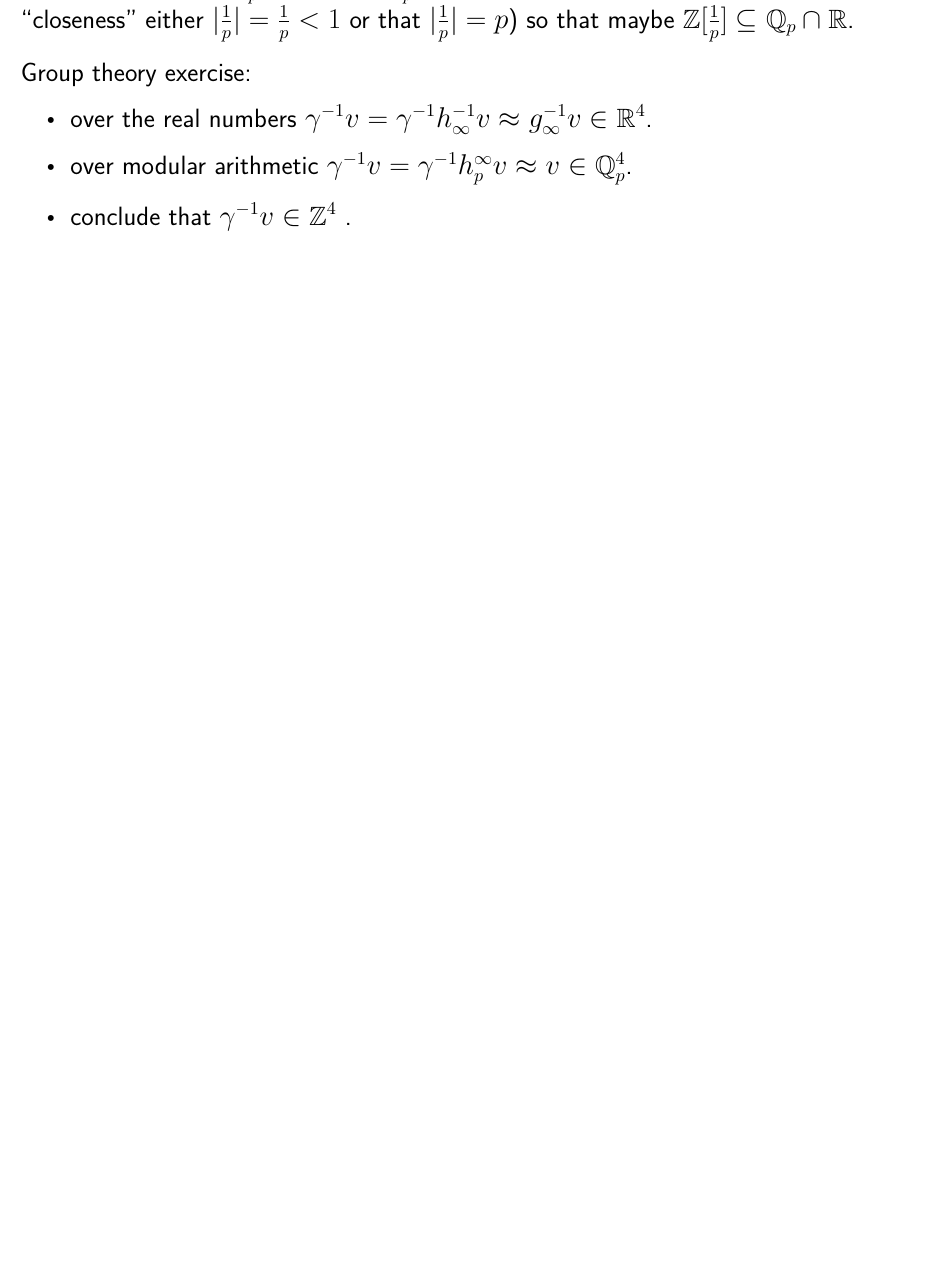
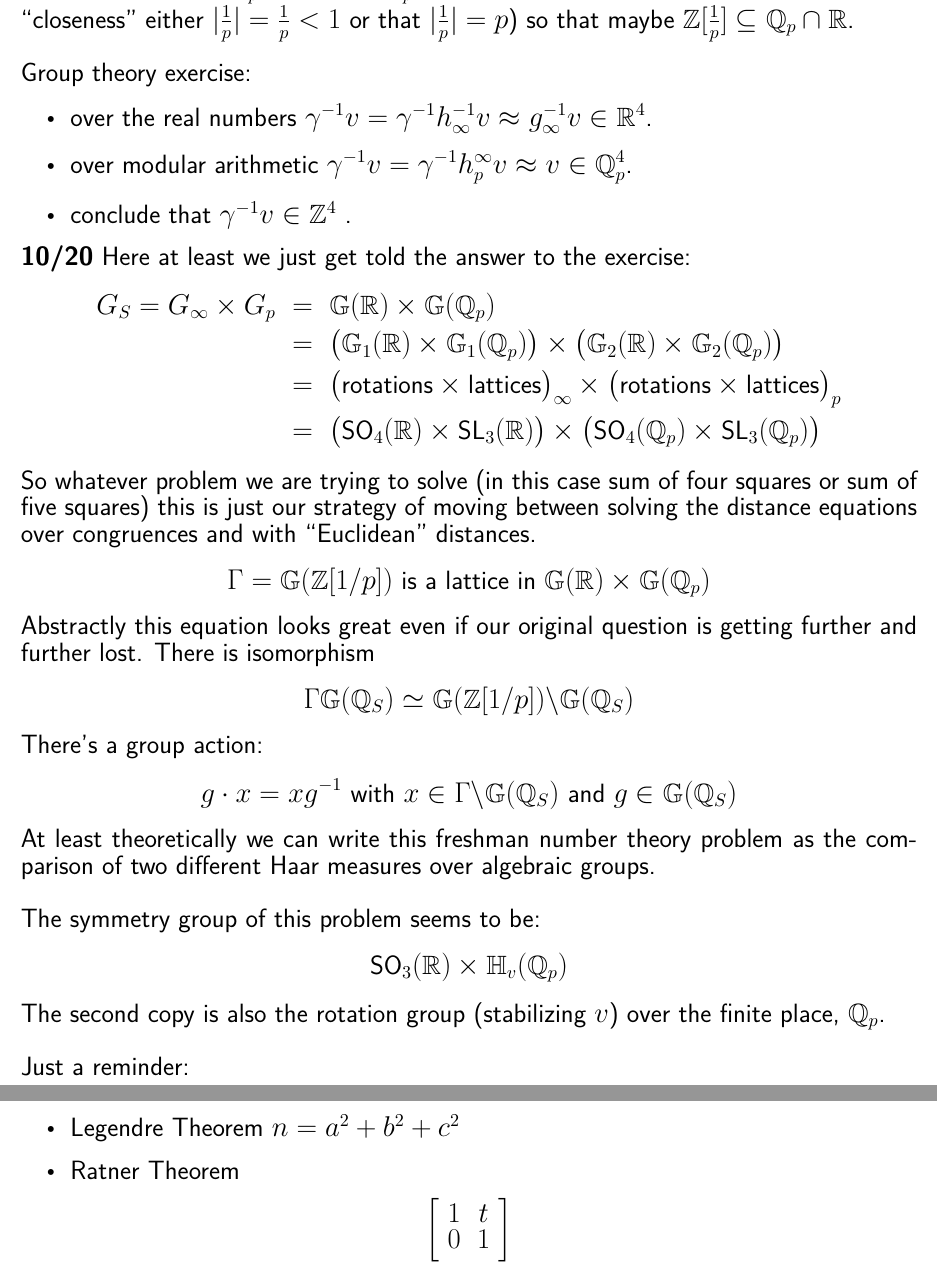
Before and after one commit to mango314/math-blog, a LaTeX document (2020/101220-three-squares.tex): part of page 4 of 4 before the commit and two parts of pages 4 and 5 of 5 after it, the two joined at a grey line, cut so that both start at the same text, the shorter picture padded with empty space. Compiled offline with XeLaTeX.

Commit message:
stabilizer

```diff
--- a/2020/101220-three-squares.tex
+++ b/2020/101220-three-squares.tex
@@ -97,5 +97,33 @@ Group theory exercise:
 \item over modular arithmetic $\gamma^{-1}v = \gamma^{-1} h_p^\infty v \approx v \in \mathbb{Q}_p^4$.
 \item conclude that $\gamma^{-1} v \in \mathbb{Z}^4$ .
 \end{itemize}
+\textbf{10/20} Here at least we just get told the answer to the exercise:
+\begin{eqnarray*} G_S = G_\infty \times G_p
+&=& \mathbb{G}(\mathbb{R}) \times \mathbb{G}(\mathbb{Q}_p) \\
+&=& \big( \mathbb{G}_1(\mathbb{R}) \times \mathbb{G}_1(\mathbb{Q}_p) \big) \times
+\big( \mathbb{G}_2(\mathbb{R}) \times \mathbb{G}_2(\mathbb{Q}_p) \big) \\
+&=& \big(\text{rotations} \times \text{lattices}\big)_\infty \times \big(\text{rotations} \times \text{lattices}\big)_p \\
+&=& \big(\text{SO}_4(\mathbb{R}) \times \text{SL}_3(\mathbb{R})\big)
+\times
+\big(\text{SO}_4(\mathbb{Q}_p) \times \text{SL}_3(\mathbb{Q}_p)\big)  \end{eqnarray*}
+So whatever problem we are trying to solve (in this case sum of four squares or sum of \text{five} squares) this is just our strategy of moving between solving the distance equations over congruences and with ``Euclidean" distances.
+$$ \Gamma = \mathbb{G}(\mathbb{Z}[1/p]) \text{ is a lattice in } \mathbb{G}(\mathbb{R}) \times \mathbb{G}(\mathbb{Q}_p) $$
+Abstractly this equation looks great even if our original question is getting further and further lost.   There is isomorphism
+$$ \Gamma \mathbb{G}(\mathbb{Q}_S) \simeq \mathbb{G}(\mathbb{Z}[1/p]) \backslash \mathbb{G}(\mathbb{Q}_S) $$
+There's a group action:
+$$ g \cdot x = xg^{-1} \text{ with }x \in \Gamma \backslash \mathbb{G}(\mathbb{Q}_S) \text{ and } g \in \mathbb{G}(\mathbb{Q}_S) $$
+At least theoretically we can write this freshman number theory problem as the comparison of two different Haar measures over algebraic groups. \\ \\
+The symmetry group of this problem seems to be:
+$$ \text{SO}_3(\mathbb{R}) \times \mathbb{H}_v(\mathbb{Q}_p) $$
+The second copy is also the rotation group (stabilizing $v$) over the finite place, $\mathbb{Q}_p$. \\ \\
+Just a reminder:
+\begin{itemize}
+\item Fermat theorem $p = x^2 + y^2$
+\item Lagrange Theorem $n = a^2 + b^2 + c^2 + d^2$
+\item Legendre Theorem $n = a^2 + b^2 + c^2$
+\item Ratner Theorem
+\end{itemize}
+$$ \left[ \begin{array}{cc} 1 & t \\ 0 & 1 \end{array} \right] $$
 }
+
 \end{document}
```
Also changed, not shown: 2020/101220-three-squares.pdf.
